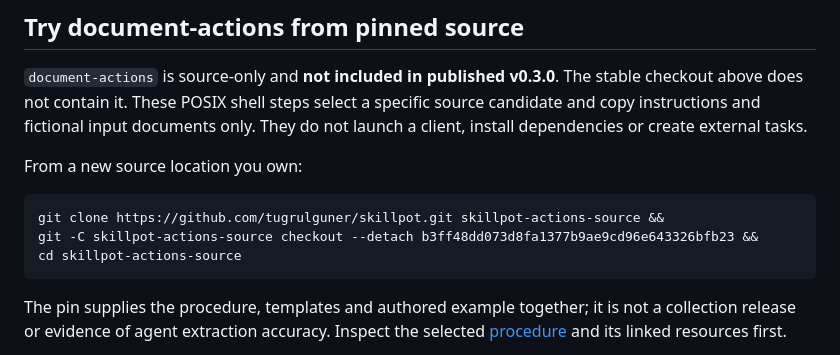
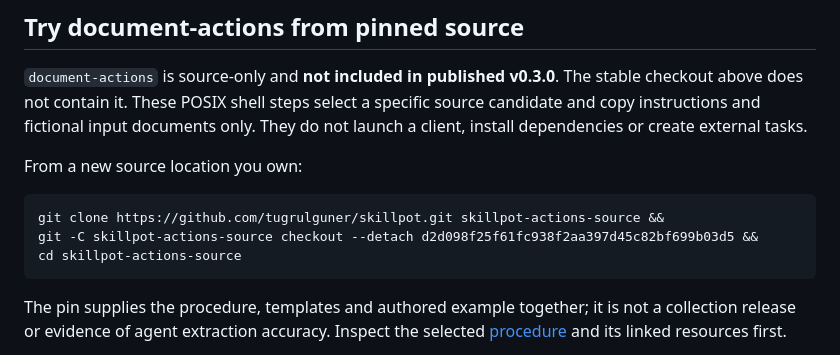
Before and after one commit to tugrulguner/skillpot, a Markdown page: docs/quickstart.md, the part around the change. Drawn GitHub-style.

Commit message:
docs: pin document actions first use to repaired example

````diff
--- a/docs/quickstart.md
+++ b/docs/quickstart.md
@@ -167,7 +167,7 @@ From a new source location you own:
 
 ```sh
 git clone https://github.com/tugrulguner/skillpot.git skillpot-actions-source &&
-git -C skillpot-actions-source checkout --detach b3ff48dd073d8fa1377b9ae9cd96e643326bfb23 &&
+git -C skillpot-actions-source checkout --detach d2d098f25f61fc938f2aa397d45c82bf699b03d5 &&
 cd skillpot-actions-source
 ```
 
````
